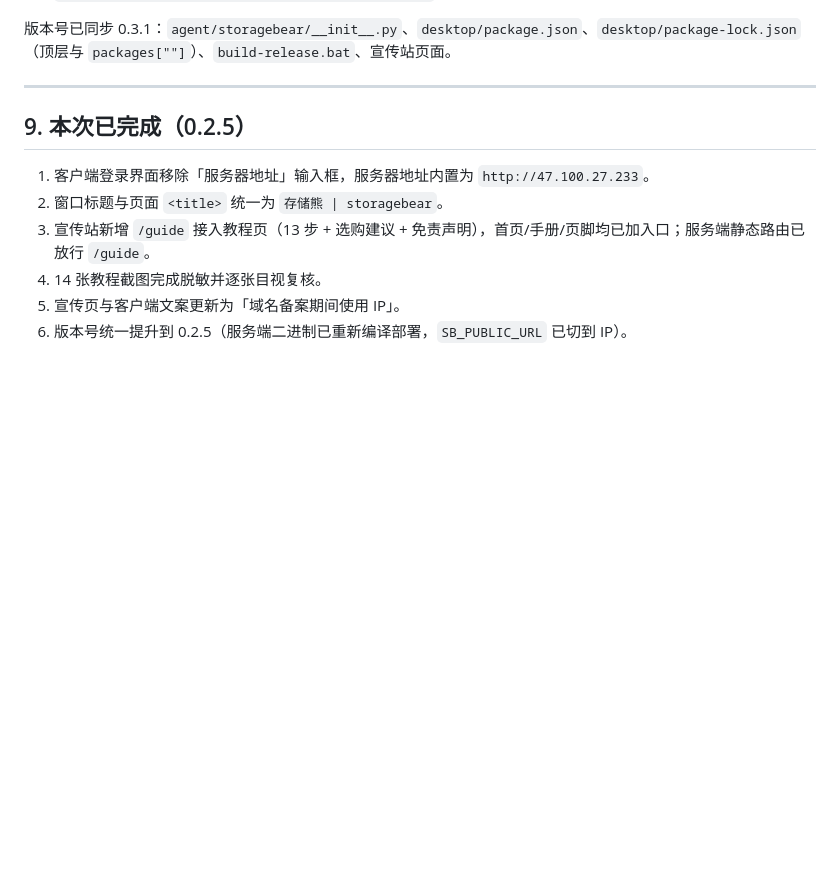
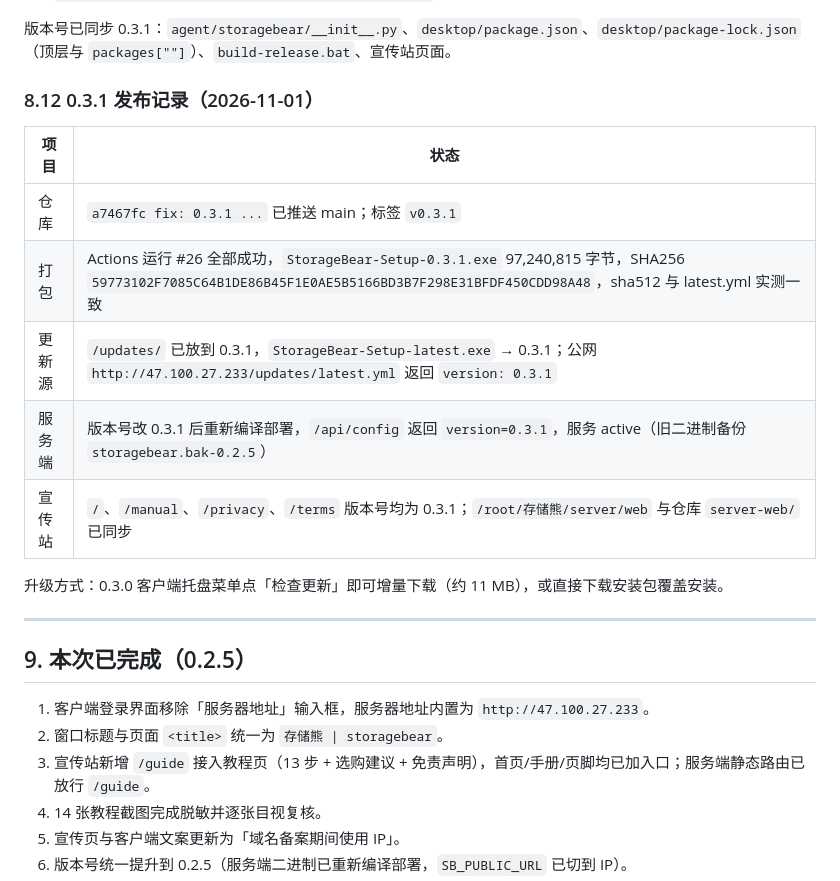
Before and after one commit to xiehao-001/ossbear, a Markdown page: HANDOVER.md, the part around the change. Drawn GitHub-style; blank space fills up the shorter version.

Commit message:
docs: 记录 0.3.1 发布结果

```diff
--- a/HANDOVER.md
+++ b/HANDOVER.md
@@ -362,6 +362,19 @@ git push origin main && git push origin v0.2.5
 版本号已同步 0.3.1：`agent/storagebear/__init__.py`、`desktop/package.json`、`desktop/package-lock.json`（顶层与 `packages[""]`）、`build-release.bat`、宣传站页面。
 
 
+
+### 8.12 0.3.1 发布记录（2026-11-01）
+
+| 项目 | 状态 |
+| --- | --- |
+| 仓库 | `a7467fc fix: 0.3.1 ...` 已推送 main；标签 `v0.3.1` |
+| 打包 | Actions 运行 #26 全部成功，`StorageBear-Setup-0.3.1.exe` 97,240,815 字节，SHA256 `59773102F7085C64B1DE86B45F1E0AE5B5166BD3B7F298E31BFDF450CDD98A48`，sha512 与 latest.yml 实测一致 |
+| 更新源 | `/updates/` 已放到 0.3.1，`StorageBear-Setup-latest.exe` → 0.3.1；公网 `http://47.100.27.233/updates/latest.yml` 返回 `version: 0.3.1` |
+| 服务端 | 版本号改 0.3.1 后重新编译部署，`/api/config` 返回 `version=0.3.1`，服务 active（旧二进制备份 `storagebear.bak-0.2.5`） |
+| 宣传站 | `/`、`/manual`、`/privacy`、`/terms` 版本号均为 0.3.1；`/root/存储熊/server/web` 与仓库 `server-web/` 已同步 |
+
+升级方式：0.3.0 客户端托盘菜单点「检查更新」即可增量下载（约 11 MB），或直接下载安装包覆盖安装。
+
 ---
 
 ## 9. 本次已完成（0.2.5）
```
